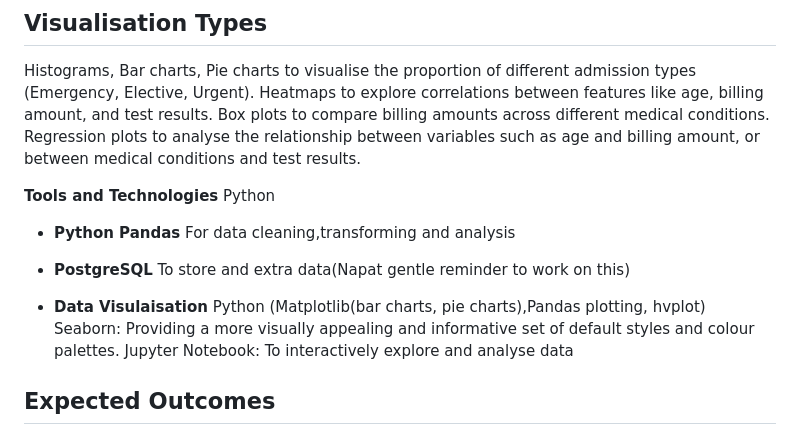
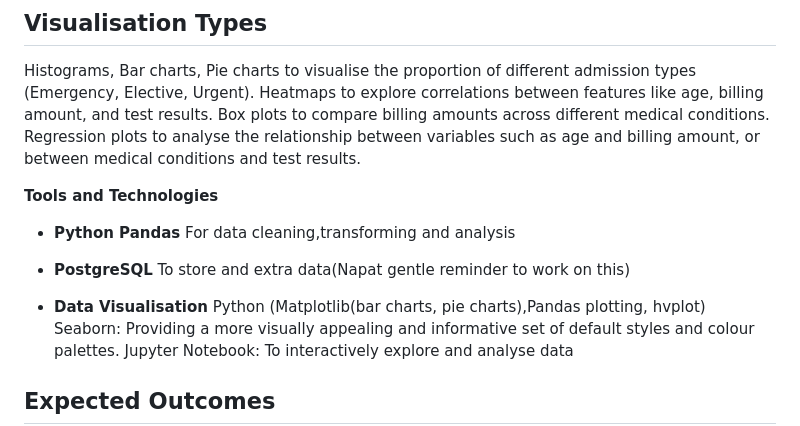
Before and after one commit to kajalkjain/Project-3-Group-2, a Markdown page: README.md, the part around the change. GitHub-like rendering.

```diff
--- a/README.md
+++ b/README.md
@@ -94,14 +94,13 @@ Box plots to compare billing amounts across different medical conditions.
 Regression plots to analyse the relationship between variables such as age and billing amount, or between medical conditions and test results.
 
 **Tools and Technologies**
-Python
 
 
   - **Python Pandas** For data cleaning,transforming and analysis
 
   - **PostgreSQL** To store and extra data(Napat gentle reminder to work on this)
 
-  - **Data Visulaisation** Python (Matplotlib(bar charts, pie charts),Pandas plotting, hvplot)
+  - **Data Visualisation** Python (Matplotlib(bar charts, pie charts),Pandas plotting, hvplot)
                          Seaborn: Providing a more visually appealing and informative set of default styles and colour palettes.
                          Jupyter Notebook: To interactively explore and analyse data
 
```
